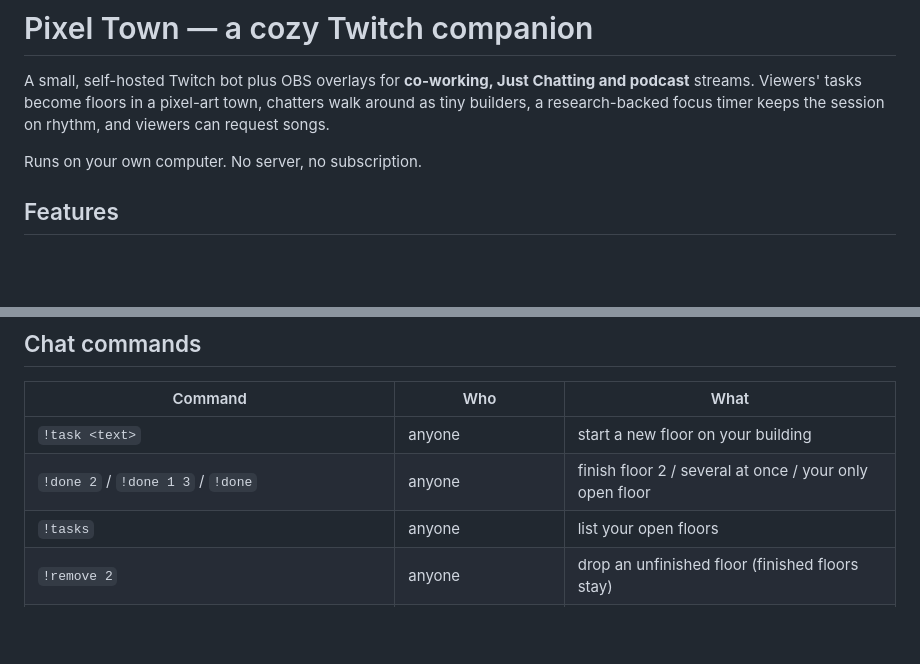
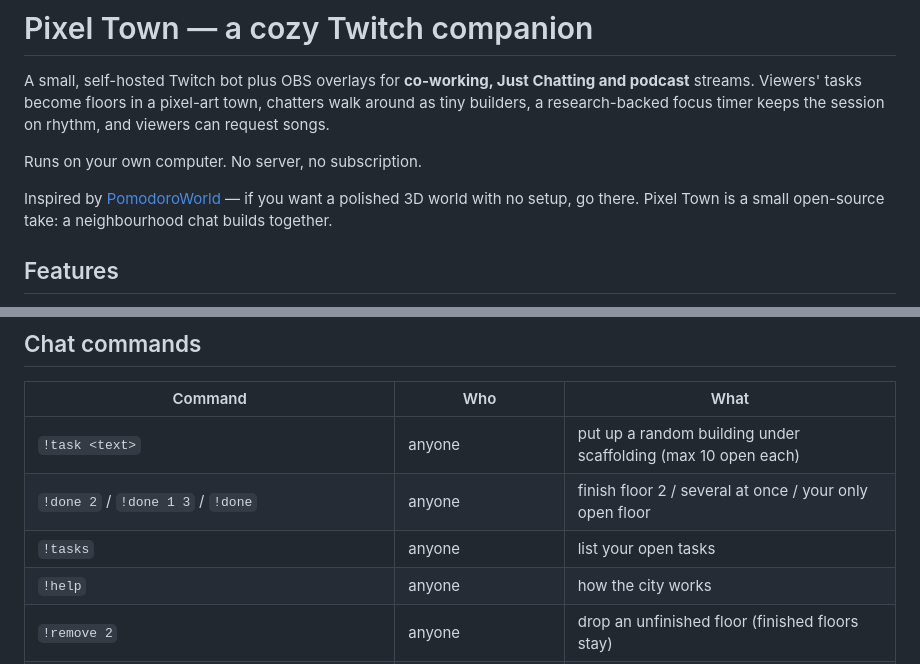
Before and after one commit to 1xabhay/twitch_handler, a Markdown page: README.md, 2 parts joined by grey strips. Rendered like a GitHub page; blank space fills up the shorter version.

Commit message:
docs: city review and roadmap, credit PomodoroWorld
Co-Authored-By: Claude Opus 5.5 (1M context) <noreply@anthropic.com>

```diff
--- a/README.md
+++ b/README.md
@@ -3,6 +3,8 @@
 A small, self-hosted Twitch bot plus OBS overlays for **co-working, Just Chatting and podcast** streams. Viewers' tasks become floors in a pixel-art town, chatters walk around as tiny builders, a research-backed focus timer keeps the session on rhythm, and viewers can request songs.
 
 Runs on your own computer. No server, no subscription.
+
+Inspired by [PomodoroWorld](https://pomodoroworld.com) — if you want a polished 3D world with no setup, go there. Pixel Town is a small open-source take: a neighbourhood chat builds together.
 
 ## Features
 
@@ -19,9 +21,10 @@ Runs on your own computer. No server, no subscription.
 
 | Command | Who | What |
 |---|---|---|
-| `!task <text>` | anyone | start a new floor on your building |
+| `!task <text>` | anyone | put up a random building under scaffolding (max 10 open each) |
 | `!done 2` / `!done 1 3` / `!done` | anyone | finish floor 2 / several at once / your only open floor |
-| `!tasks` | anyone | list your open floors |
+| `!tasks` | anyone | list your open tasks |
+| `!help` | anyone | how the city works |
 | `!remove 2` | anyone | drop an unfinished floor (finished floors stay) |
 | `!newday` | mods | fresh city: archive to `data/town-<date>.json`, keep unfinished floors |
 | `!leave` / `!join` | anyone | hide / show your builder |
```
Also changed, not shown: CLAUDE.md (+2 -0 lines), docs/CITY.md (added, +64 -0 lines).
